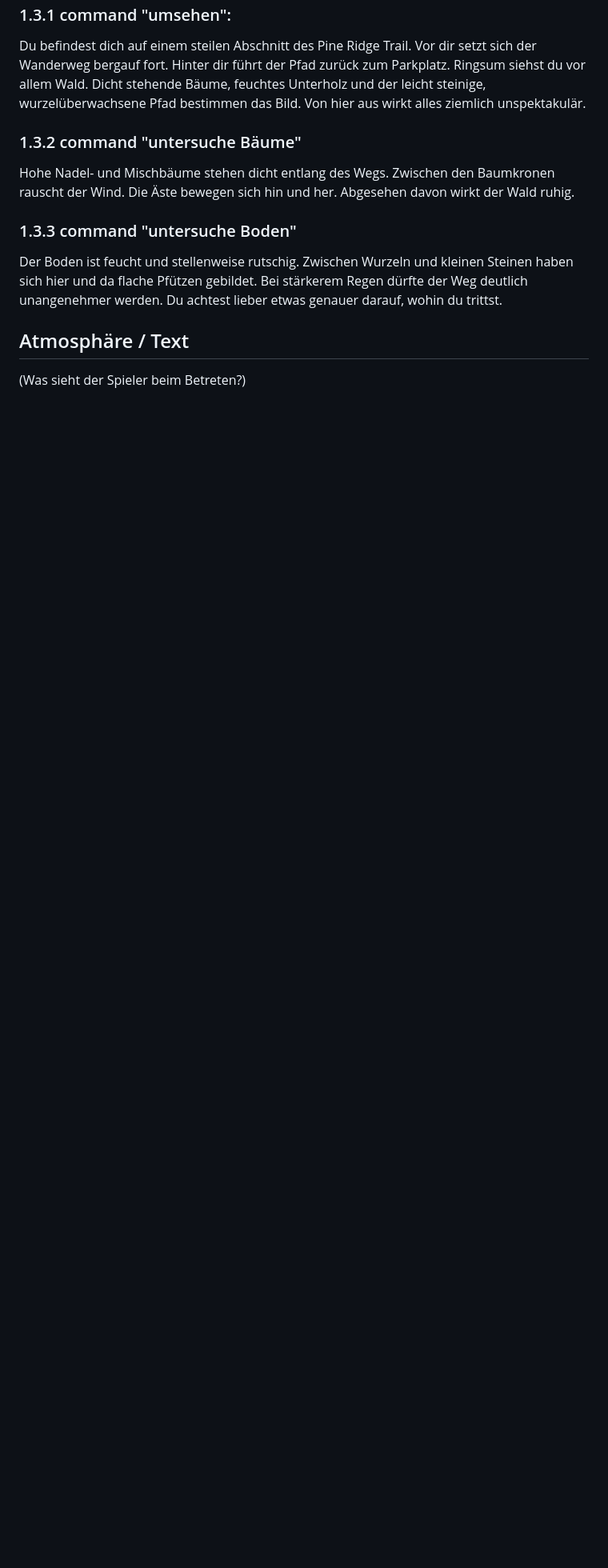
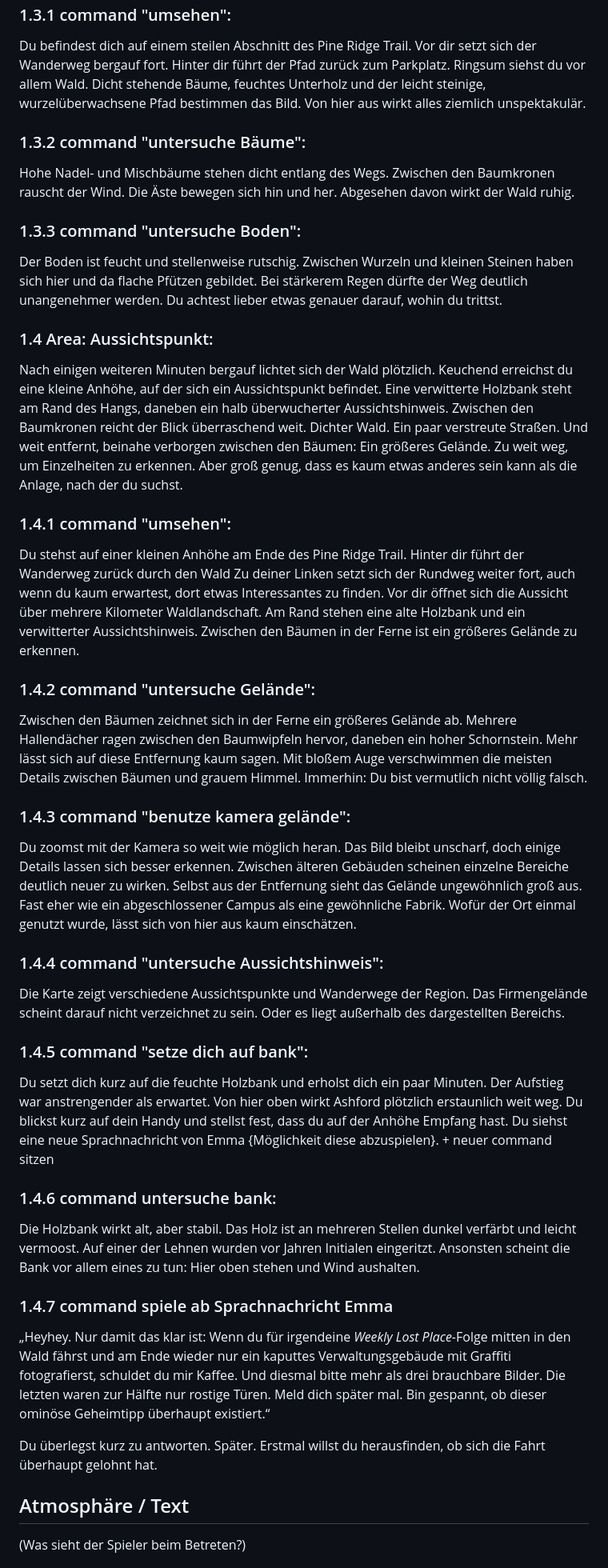
Before and after one commit to Thomas-N98/aurelion-series, a Markdown page: script/chapter 01.md, the part around the change. Shown at 80% size. GitHub-like rendering; blank space fills up the shorter version.

```diff
--- a/script/chapter 01.md
+++ b/script/chapter 01.md
@@ -103,14 +103,47 @@ Du folgst dem Pine Ridge Trail einige Minuten bergauf. Schon nach kurzer Zeit wi
 
 Du befindest dich auf einem steilen Abschnitt des Pine Ridge Trail. Vor dir setzt sich der Wanderweg bergauf fort. Hinter dir führt der Pfad zurück zum Parkplatz. Ringsum siehst du vor allem Wald. Dicht stehende Bäume, feuchtes Unterholz und der leicht steinige, wurzelüberwachsene Pfad bestimmen das Bild. Von hier aus wirkt alles ziemlich unspektakulär.
 
-### 1.3.2 command "untersuche Bäume"
+### 1.3.2 command "untersuche Bäume":
 
 Hohe Nadel- und Mischbäume stehen dicht entlang des Wegs. Zwischen den Baumkronen rauscht der Wind. Die Äste bewegen sich hin und her. Abgesehen davon wirkt der Wald ruhig.
 
-### 1.3.3 command "untersuche Boden"
+### 1.3.3 command "untersuche Boden":
 
 Der Boden ist feucht und stellenweise rutschig. Zwischen Wurzeln und kleinen Steinen haben sich hier und da flache Pfützen gebildet. Bei stärkerem Regen dürfte der Weg deutlich unangenehmer werden. Du achtest lieber etwas genauer darauf, wohin du trittst.
 
+### 1.4 Area: Aussichtspunkt:
+
+Nach einigen weiteren Minuten bergauf lichtet sich der Wald plötzlich. Keuchend erreichst du eine kleine Anhöhe, auf der sich ein Aussichtspunkt befindet. Eine verwitterte Holzbank steht am Rand des Hangs, daneben ein halb überwucherter Aussichtshinweis. Zwischen den Baumkronen reicht der Blick überraschend weit. Dichter Wald. Ein paar verstreute Straßen. Und weit entfernt, beinahe verborgen zwischen den Bäumen: Ein größeres Gelände. Zu weit weg, um Einzelheiten zu erkennen. Aber groß genug, dass es kaum etwas anderes sein kann als die Anlage, nach der du suchst.
+
+### 1.4.1 command "umsehen":
+
+Du stehst auf einer kleinen Anhöhe am Ende des Pine Ridge Trail. Hinter dir führt der Wanderweg zurück durch den Wald Zu deiner Linken setzt sich der Rundweg weiter fort, auch wenn du kaum erwartest, dort etwas Interessantes zu finden. Vor dir öffnet sich die Aussicht über mehrere Kilometer Waldlandschaft. Am Rand stehen eine alte Holzbank und ein verwitterter Aussichtshinweis. Zwischen den Bäumen in der Ferne ist ein größeres Gelände zu erkennen.
+
+### 1.4.2 command "untersuche Gelände":
+
+Zwischen den Bäumen zeichnet sich in der Ferne ein größeres Gelände ab. Mehrere Hallendächer ragen zwischen den Baumwipfeln hervor, daneben ein hoher Schornstein. Mehr lässt sich auf diese Entfernung kaum sagen. Mit bloßem Auge verschwimmen die meisten Details zwischen Bäumen und grauem Himmel. Immerhin: Du bist vermutlich nicht völlig falsch.
+
+### 1.4.3 command "benutze kamera gelände":
+
+Du zoomst mit der Kamera so weit wie möglich heran. Das Bild bleibt unscharf, doch einige Details lassen sich besser erkennen. Zwischen älteren Gebäuden scheinen einzelne Bereiche deutlich neuer zu wirken. Selbst aus der Entfernung sieht das Gelände ungewöhnlich groß aus. Fast eher wie ein abgeschlossener Campus als eine gewöhnliche Fabrik. Wofür der Ort einmal genutzt wurde, lässt sich von hier aus kaum einschätzen.
+
+### 1.4.4 command "untersuche Aussichtshinweis":
+
+Die Karte zeigt verschiedene Aussichtspunkte und Wanderwege der Region. Das Firmengelände scheint darauf nicht verzeichnet zu sein. Oder es liegt außerhalb des dargestellten Bereichs.
+
+### 1.4.5 command "setze dich auf bank":
+
+Du setzt dich kurz auf die feuchte Holzbank und erholst dich ein paar Minuten. Der Aufstieg war anstrengender als erwartet. Von hier oben wirkt Ashford plötzlich erstaunlich weit weg. Du blickst kurz auf dein Handy und stellst fest, dass du auf der Anhöhe Empfang hast. Du siehst eine neue Sprachnachricht von Emma {Möglichkeit diese abzuspielen}. + neuer command sitzen
+
+### 1.4.6 command untersuche bank:
+
+Die Holzbank wirkt alt, aber stabil. Das Holz ist an mehreren Stellen dunkel verfärbt und leicht vermoost. Auf einer der Lehnen wurden vor Jahren Initialen eingeritzt. Ansonsten scheint die Bank vor allem eines zu tun: Hier oben stehen und Wind aushalten.
+
+### 1.4.7 command spiele ab Sprachnachricht Emma
+
+„Heyhey. Nur damit das klar ist: Wenn du für irgendeine *Weekly Lost Place*-Folge mitten in den Wald fährst und am Ende wieder nur ein kaputtes Verwaltungsgebäude mit Graffiti fotografierst, schuldet du mir Kaffee. Und diesmal bitte mehr als drei brauchbare Bilder. Die letzten waren zur Hälfte nur rostige Türen. Meld dich später mal. Bin gespannt, ob dieser ominöse Geheimtipp überhaupt existiert.“
+
+Du überlegst kurz zu antworten. Später. Erstmal willst du herausfinden, ob sich die Fahrt überhaupt gelohnt hat.
 ## Atmosphäre / Text
 (Was sieht der Spieler beim Betreten?)
 
```
